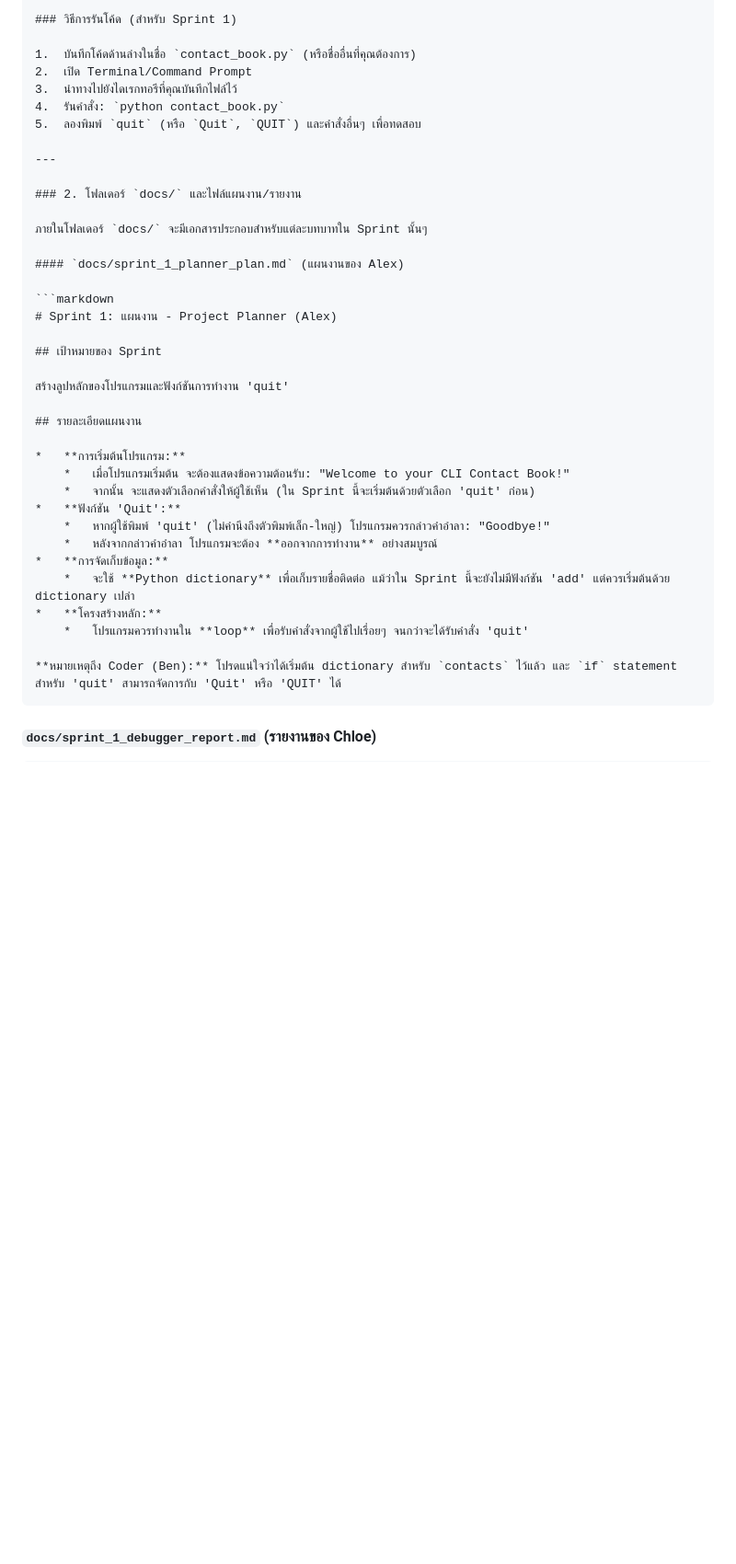
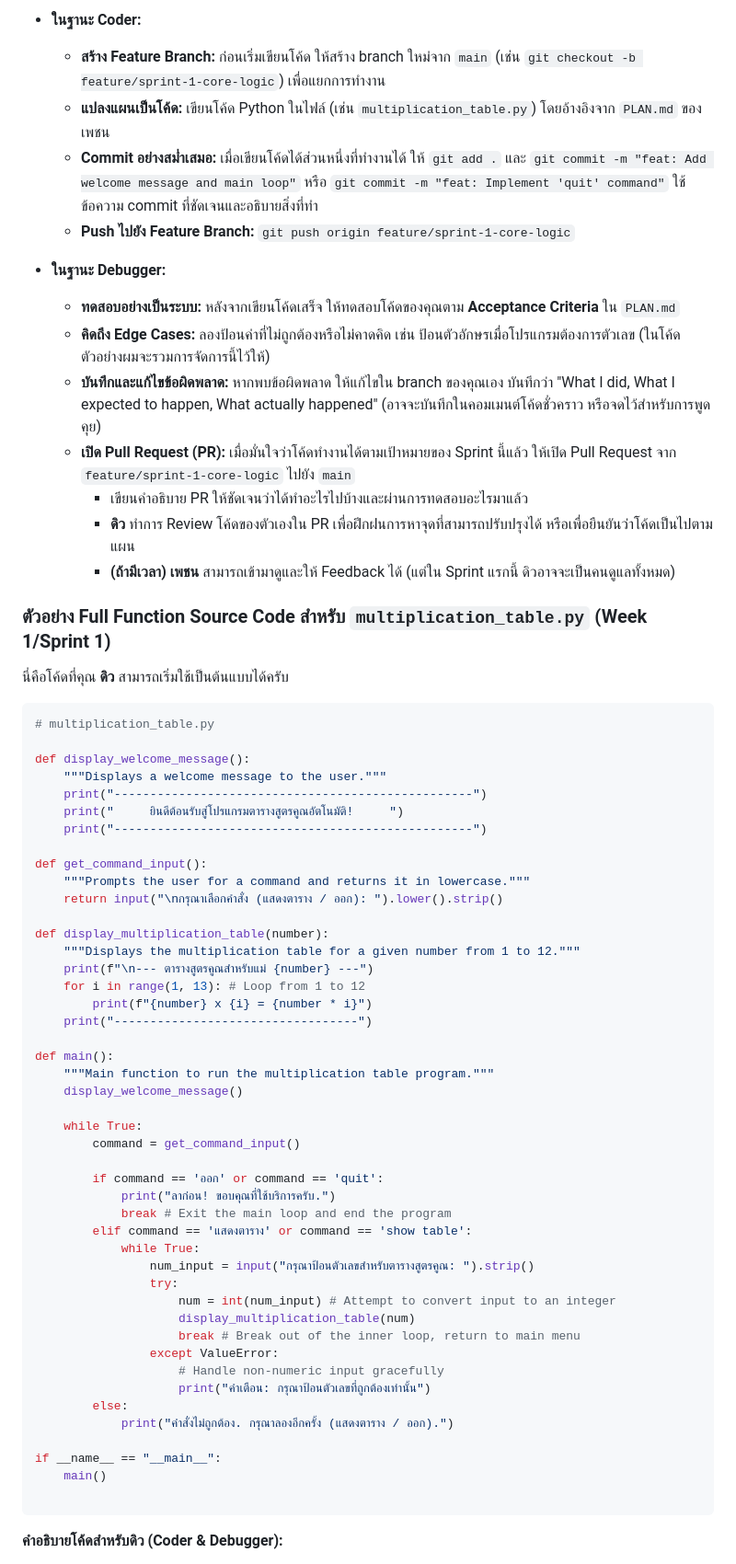
Before and after one commit to protectivepethmaster/Automatic-multiplication-table, a Markdown page: README.md, the part around one of its changes. Shown at 92% size. GitHub-like rendering; blank space fills up the shorter version.

````diff
--- a/README.md
+++ b/README.md
@@ -38,42 +66,70 @@
 
-### วิธีการรันโค้ด (สำหรับ Sprint 1)
+*   **ในฐานะ Coder:**
+    *   **สร้าง Feature Branch:** ก่อนเริ่มเขียนโค้ด ให้สร้าง branch ใหม่จาก `main` (เช่น `git checkout -b feature/sprint-1-core-logic`) เพื่อแยกการทำงาน
+    *   **แปลงแผนเป็นโค้ด:** เขียนโค้ด Python ในไฟล์ (เช่น `multiplication_table.py`) โดยอ้างอิงจาก `PLAN.md` ของเพชน
+    *   **Commit อย่างสม่ำเสมอ:** เมื่อเขียนโค้ดได้ส่วนหนึ่งที่ทำงานได้ ให้ `git add .` และ `git commit -m "feat: Add welcome message and main loop"` หรือ `git commit -m "feat: Implement 'quit' command"` ใช้ข้อความ commit ที่ชัดเจนและอธิบายสิ่งที่ทำ
+    *   **Push ไปยัง Feature Branch:** `git push origin feature/sprint-1-core-logic`
 
-1.  บันทึกโค้ดด้านล่างในชื่อ `contact_book.py` (หรือชื่ออื่นที่คุณต้องการ)
-2.  เปิด Terminal/Command Prompt
-3.  นำทางไปยังไดเรกทอรีที่คุณบันทึกไฟล์ไว้
-4.  รันคำสั่ง: `python contact_book.py`
-5.  ลองพิมพ์ `quit` (หรือ `Quit`, `QUIT`) และคำสั่งอื่นๆ เพื่อทดสอบ
+*   **ในฐานะ Debugger:**
+    *   **ทดสอบอย่างเป็นระบบ:** หลังจากเขียนโค้ดเสร็จ ให้ทดสอบโค้ดของคุณตาม **Acceptance Criteria** ใน `PLAN.md`
+    *   **คิดถึง Edge Cases:** ลองป้อนค่าที่ไม่ถูกต้องหรือไม่คาดคิด เช่น ป้อนตัวอักษรเมื่อโปรแกรมต้องการตัวเลข (ในโค้ดตัวอย่างผมจะรวมการจัดการนี้ไว้ให้)
+    *   **บันทึกและแก้ไขข้อผิดพลาด:** หากพบข้อผิดพลาด ให้แก้ไขใน branch ของคุณเอง บันทึกว่า "What I did, What I expected to happen, What actually happened" (อาจจะบันทึกในคอมเมนต์โค้ดชั่วคราว หรือจดไว้สำหรับการพูดคุย)
+    *   **เปิด Pull Request (PR):** เมื่อมั่นใจว่าโค้ดทำงานได้ตามเป้าหมายของ Sprint นี้แล้ว ให้เปิด Pull Request จาก `feature/sprint-1-core-logic` ไปยัง `main`
+        *   เขียนคำอธิบาย PR ให้ชัดเจนว่าได้ทำอะไรไปบ้างและผ่านการทดสอบอะไรมาแล้ว
+        *   **ดิว** ทำการ Review โค้ดของตัวเองใน PR เพื่อฝึกฝนการหาจุดที่สามารถปรับปรุงได้ หรือเพื่อยืนยันว่าโค้ดเป็นไปตามแผน
+        *   **(ถ้ามีเวลา) เพชน** สามารถเข้ามาดูและให้ Feedback ได้ (แต่ใน Sprint แรกนี้ ดิวอาจจะเป็นคนดูแลทั้งหมด)
 
----
+### ตัวอย่าง Full Function Source Code สำหรับ `multiplication_table.py` (Week 1/Sprint 1)
 
-### 2. โฟลเดอร์ `docs/` และไฟล์แผนงาน/รายงาน
+นี่คือโค้ดที่คุณ **ดิว** สามารถเริ่มใช้เป็นต้นแบบได้ครับ
 
-ภายในโฟลเดอร์ `docs/` จะมีเอกสารประกอบสำหรับแต่ละบทบาทใน Sprint นั้นๆ
+```python
+# multiplication_table.py
 
-#### `docs/sprint_1_planner_plan.md` (แผนงานของ Alex)
+def display_welcome_message():
+    """Displays a welcome message to the user."""
+    print("--------------------------------------------------")
+    print("     ยินดีต้อนรับสู่โปรแกรมตารางสูตรคูณอัตโนมัติ!     ")
+    print("--------------------------------------------------")
 
-```markdown
-# Sprint 1: แผนงาน - Project Planner (Alex)
+def get_command_input():
+    """Prompts the user for a command and returns it in lowercase."""
+    return input("\nกรุณาเลือกคำสั่ง (แสดงตาราง / ออก): ").lower().strip()
 
-## เป้าหมายของ Sprint
+def display_multiplication_table(number):
+    """Displays the multiplication table for a given number from 1 to 12."""
+    print(f"\n--- ตารางสูตรคูณสำหรับแม่ {number} ---")
+    for i in range(1, 13): # Loop from 1 to 12
+        print(f"{number} x {i} = {number * i}")
+    print("----------------------------------")
 
-สร้างลูปหลักของโปรแกรมและฟังก์ชันการทำงาน 'quit'
+def main():
+    """Main function to run the multiplication table program."""
+    display_welcome_message()
 
-## รายละเอียดแผนงาน
+    while True:
+        command = get_command_input()
 
-*   **การเริ่มต้นโปรแกรม:**
-    *   เมื่อโปรแกรมเริ่มต้น จะต้องแสดงข้อความต้อนรับ: "Welcome to your CLI Contact Book!"
-    *   จากนั้น จะแสดงตัวเลือกคำสั่งให้ผู้ใช้เห็น (ใน Sprint นี้จะเริ่มต้นด้วยตัวเลือก 'quit' ก่อน)
-*   **ฟังก์ชัน 'Quit':**
-    *   หากผู้ใช้พิมพ์ 'quit' (ไม่คำนึงถึงตัวพิมพ์เล็ก-ใหญ่) โปรแกรมควรกล่าวคำอำลา: "Goodbye!"
-    *   หลังจากกล่าวคำอำลา โปรแกรมจะต้อง **ออกจากการทำงาน** อย่างสมบูรณ์
-*   **การจัดเก็บข้อมูล:**
-    *   จะใช้ **Python dictionary** เพื่อเก็บรายชื่อติดต่อ แม้ว่าใน Sprint นี้จะยังไม่มีฟังก์ชัน 'add' แต่ควรเริ่มต้นด้วย dictionary เปล่า
-*   **โครงสร้างหลัก:**
-    *   โปรแกรมควรทำงานใน **loop** เพื่อรับคำสั่งจากผู้ใช้ไปเรื่อยๆ จนกว่าจะได้รับคำสั่ง 'quit'
+        if command == 'ออก' or command == 'quit':
+            print("ลาก่อน! ขอบคุณที่ใช้บริการครับ.")
+            break # Exit the main loop and end the program
+        elif command == 'แสดงตาราง' or command == 'show table':
+            while True:
+                num_input = input("กรุณาป้อนตัวเลขสำหรับตารางสูตรคูณ: ").strip()
+                try:
+                    num = int(num_input) # Attempt to convert input to an integer
+                    display_multiplication_table(num)
+                    break # Break out of the inner loop, return to main menu
+                except ValueError:
+                    # Handle non-numeric input gracefully
+                    print("คำเตือน: กรุณาป้อนตัวเลขที่ถูกต้องเท่านั้น")
+        else:
+            print("คำสั่งไม่ถูกต้อง. กรุณาลองอีกครั้ง (แสดงตาราง / ออก).")
 
-**หมายเหตุถึง Coder (Ben):** โปรดแน่ใจว่าได้เริ่มต้น dictionary สำหรับ `contacts` ไว้แล้ว และ `if` statement สำหรับ 'quit' สามารถจัดการกับ 'Quit' หรือ 'QUIT' ได้
+if __name__ == "__main__":
+    main()
+
 ```
 
-#### `docs/sprint_1_debugger_report.md` (รายงานของ Chloe)
+**คำอธิบายโค้ดสำหรับดิว (Coder & Debugger):**
 
````
Also changed, not shown: other parts of README.md (+71 -102 lines).
